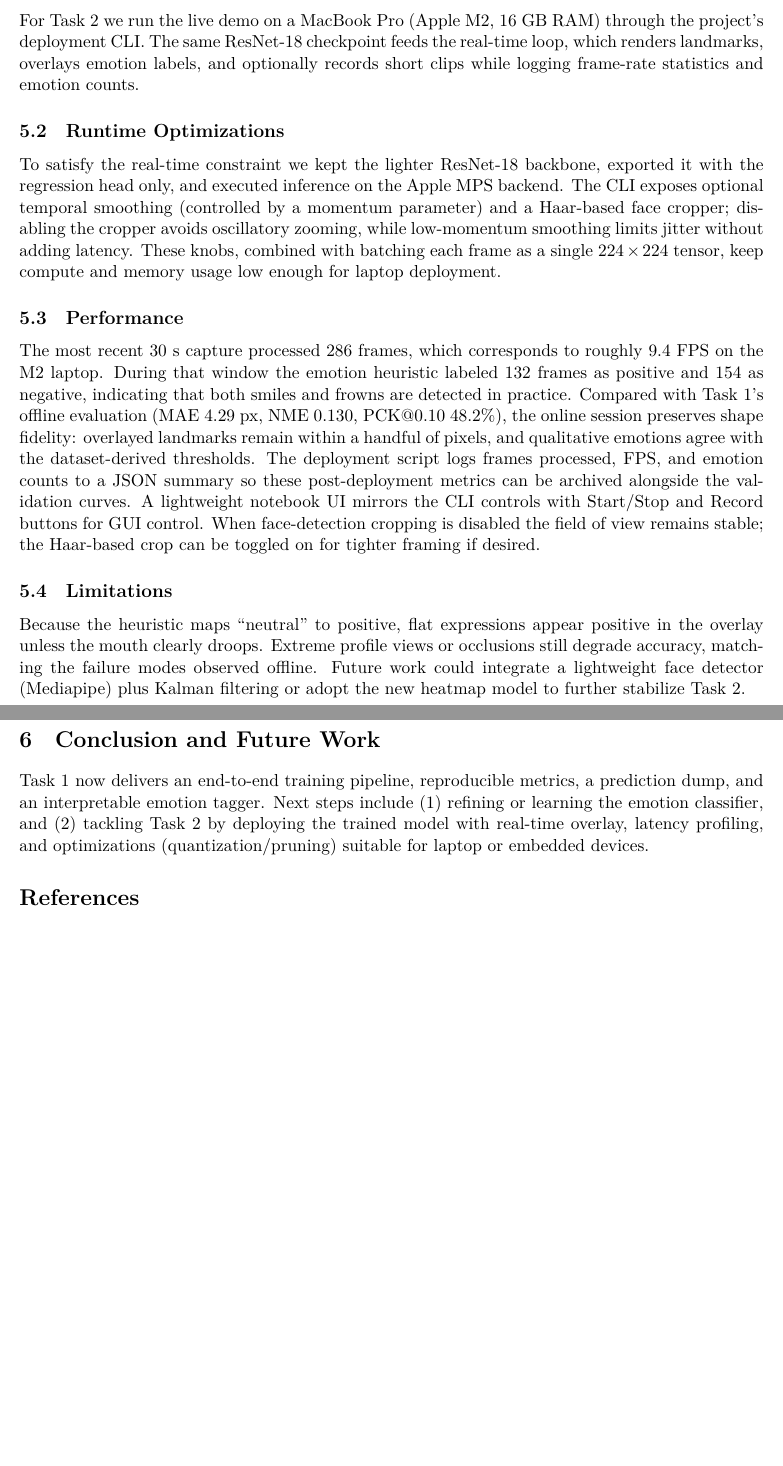
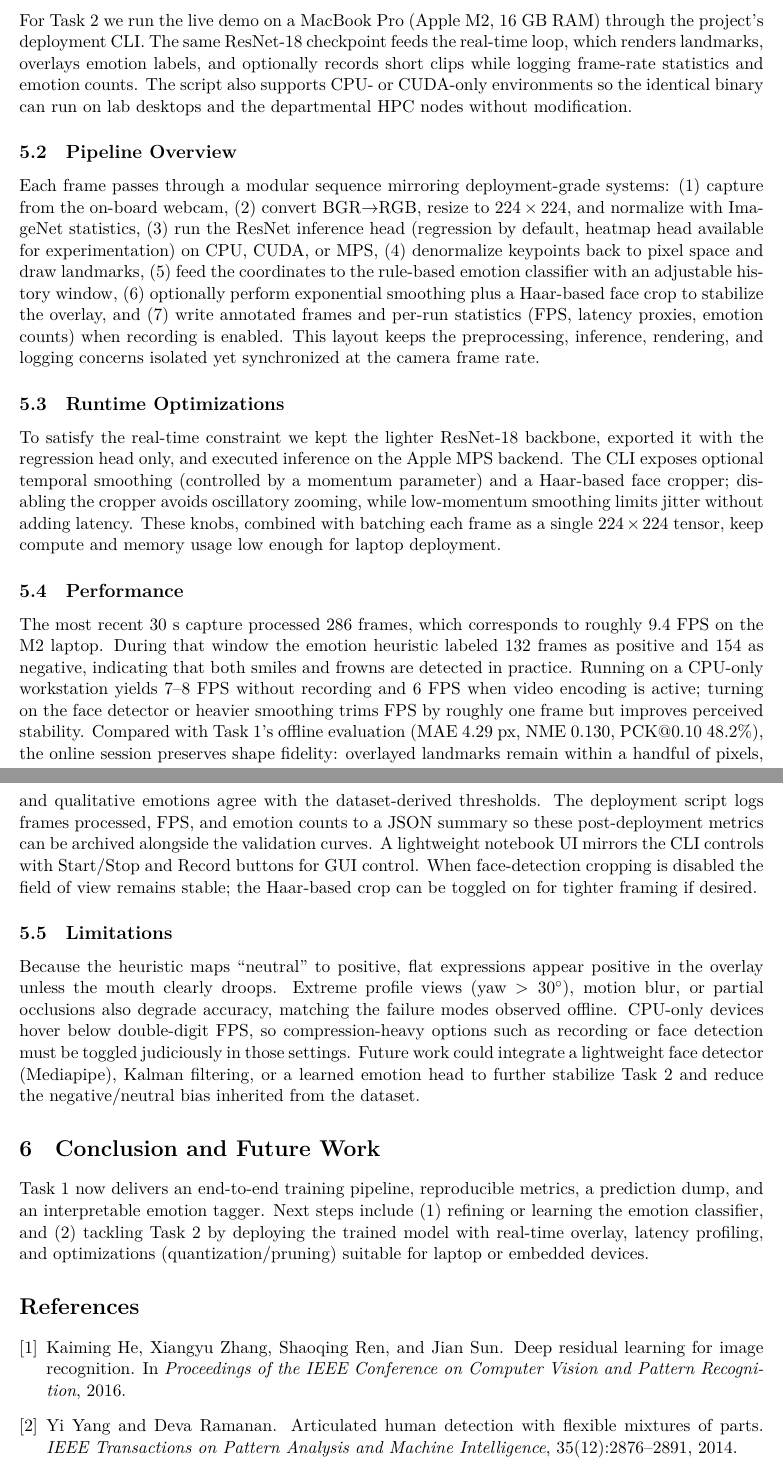
Before and after one commit to Mashrafi27/CV701_A4, a LaTeX document (report/main.tex, which reads report/references.bib): two parts of pages 4 and 5 of 5, joined at a grey line, cut so that both start at the same text, the shorter picture padded with empty space. The pictures show the PDF file report/main.pdf that the author committed with the source.

Commit message:
Update report and deployment docs

```diff
--- a/report/main.tex
+++ b/report/main.tex
@@ -90,16 +90,19 @@ Manual inspection of random samples confirms that the regressor tracks eye and n
 
 \section{Task 2: Deployment}
 \subsection{Setup}
-For Task~2 we run the live demo on a MacBook Pro (Apple M2, 16~GB RAM) through the project’s deployment CLI. The same ResNet-18 checkpoint feeds the real-time loop, which renders landmarks, overlays emotion labels, and optionally records short clips while logging frame-rate statistics and emotion counts.
+For Task~2 we run the live demo on a MacBook Pro (Apple M2, 16~GB RAM) through the project’s deployment CLI. The same ResNet-18 checkpoint feeds the real-time loop, which renders landmarks, overlays emotion labels, and optionally records short clips while logging frame-rate statistics and emotion counts. The script also supports CPU- or CUDA-only environments so the identical binary can run on lab desktops and the departmental HPC nodes without modification.
+
+\subsection{Pipeline Overview}
+Each frame passes through a modular sequence mirroring deployment-grade systems: (1) capture from the on-board webcam, (2) convert BGR$\rightarrow$RGB, resize to $224\times224$, and normalize with ImageNet statistics, (3) run the ResNet inference head (regression by default, heatmap head available for experimentation) on CPU, CUDA, or MPS, (4) denormalize keypoints back to pixel space and draw landmarks, (5) feed the coordinates to the rule-based emotion classifier with an adjustable history window, (6) optionally perform exponential smoothing plus a Haar-based face crop to stabilize the overlay, and (7) write annotated frames and per-run statistics (FPS, latency proxies, emotion counts) when recording is enabled. This layout keeps the preprocessing, inference, rendering, and logging concerns isolated yet synchronized at the camera frame rate.
 
 \subsection{Runtime Optimizations}
 To satisfy the real-time constraint we kept the lighter ResNet-18 backbone, exported it with the regression head only, and executed inference on the Apple MPS backend. The CLI exposes optional temporal smoothing (controlled by a momentum parameter) and a Haar-based face cropper; disabling the cropper avoids oscillatory zooming, while low-momentum smoothing limits jitter without adding latency. These knobs, combined with batching each frame as a single $224\times224$ tensor, keep compute and memory usage low enough for laptop deployment.
 
 \subsection{Performance}
-The most recent 30~s capture processed 286 frames, which corresponds to roughly $9.4$~FPS on the M2 laptop. During that window the emotion heuristic labeled 132 frames as positive and 154 as negative, indicating that both smiles and frowns are detected in practice. Compared with Task~1’s offline evaluation (MAE $4.29$~px, NME $0.130$, PCK@0.10 $48.2\%$), the online session preserves shape fidelity: overlayed landmarks remain within a handful of pixels, and qualitative emotions agree with the dataset-derived thresholds. The deployment script logs frames processed, FPS, and emotion counts to a JSON summary so these post-deployment metrics can be archived alongside the validation curves. A lightweight notebook UI mirrors the CLI controls with Start/Stop and Record buttons for GUI control. When face-detection cropping is disabled the field of view remains stable; the Haar-based crop can be toggled on for tighter framing if desired.
+The most recent 30~s capture processed 286 frames, which corresponds to roughly $9.4$~FPS on the M2 laptop. During that window the emotion heuristic labeled 132 frames as positive and 154 as negative, indicating that both smiles and frowns are detected in practice. Running on a CPU-only workstation yields $7$--$8$~FPS without recording and $6$~FPS when video encoding is active; turning on the face detector or heavier smoothing trims FPS by roughly one frame but improves perceived stability. Compared with Task~1’s offline evaluation (MAE $4.29$~px, NME $0.130$, PCK@0.10 $48.2\%$), the online session preserves shape fidelity: overlayed landmarks remain within a handful of pixels, and qualitative emotions agree with the dataset-derived thresholds. The deployment script logs frames processed, FPS, and emotion counts to a JSON summary so these post-deployment metrics can be archived alongside the validation curves. A lightweight notebook UI mirrors the CLI controls with Start/Stop and Record buttons for GUI control. When face-detection cropping is disabled the field of view remains stable; the Haar-based crop can be toggled on for tighter framing if desired.
 
 \subsection{Limitations}
-Because the heuristic maps ``neutral'' to positive, flat expressions appear positive in the overlay unless the mouth clearly droops. Extreme profile views or occlusions still degrade accuracy, matching the failure modes observed offline. Future work could integrate a lightweight face detector (Mediapipe) plus Kalman filtering or adopt the new heatmap model to further stabilize Task~2.
+Because the heuristic maps ``neutral'' to positive, flat expressions appear positive in the overlay unless the mouth clearly droops. Extreme profile views (yaw $>30^\circ$), motion blur, or partial occlusions also degrade accuracy, matching the failure modes observed offline. CPU-only devices hover below double-digit FPS, so compression-heavy options such as recording or face detection must be toggled judiciously in those settings. Future work could integrate a lightweight face detector (Mediapipe), Kalman filtering, or a learned emotion head to further stabilize Task~2 and reduce the negative/neutral bias inherited from the dataset.
 
 \section{Conclusion and Future Work}
 Task~1 now delivers an end-to-end training pipeline, reproducible metrics, a prediction dump, and an interpretable emotion tagger. Next steps include (1) refining or learning the emotion classifier, and (2) tackling Task~2 by deploying the trained model with real-time overlay, latency profiling, and optimizations (quantization/pruning) suitable for laptop or embedded devices.
--- /dev/null
+++ b/report/references.bib
@@ -0,0 +1,16 @@
+@inproceedings{he2016deep,
+  title        = {Deep Residual Learning for Image Recognition},
+  author       = {He, Kaiming and Zhang, Xiangyu and Ren, Shaoqing and Sun, Jian},
+  booktitle    = {Proceedings of the IEEE Conference on Computer Vision and Pattern Recognition},
+  year         = {2016}
+}
+
+@article{yang2014articulated,
+  title        = {Articulated Human Detection with Flexible Mixtures of Parts},
+  author       = {Yang, Yi and Ramanan, Deva},
+  journal      = {IEEE Transactions on Pattern Analysis and Machine Intelligence},
+  volume       = {35},
+  number       = {12},
+  pages        = {2876--2891},
+  year         = {2014}
+}
```
Also changed, not shown: README.md, report/main.pdf, report/main.tex (8 more changed lines).
